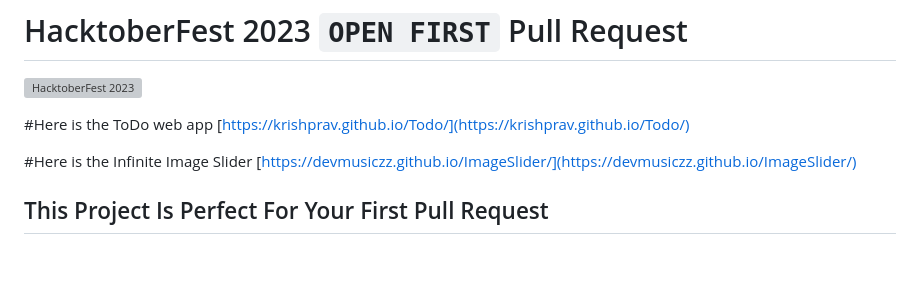
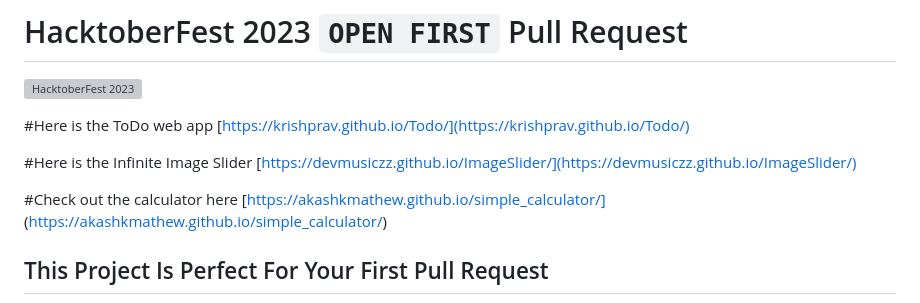
Before and after one commit to charann29/HacktoberFest2023, a Markdown page: README.md, the part around the change. Drawn GitHub-style; blank space fills up the shorter version; grey boxes are pictures that could not be loaded.

Commit message:
link added to readme

```diff
--- a/README.md
+++ b/README.md
@@ -10,6 +10,9 @@ This repository is to help Open Source beginners to make their first PR.
 
 #Here is the Infinite Image Slider
 [https://devmusiczz.github.io/ImageSlider/](https://devmusiczz.github.io/ImageSlider/)
+
+#Check out the calculator here
+[https://akashkmathew.github.io/simple_calculator/] (https://akashkmathew.github.io/simple_calculator/)
 
 ## This Project Is Perfect For Your First Pull Request
 
```
